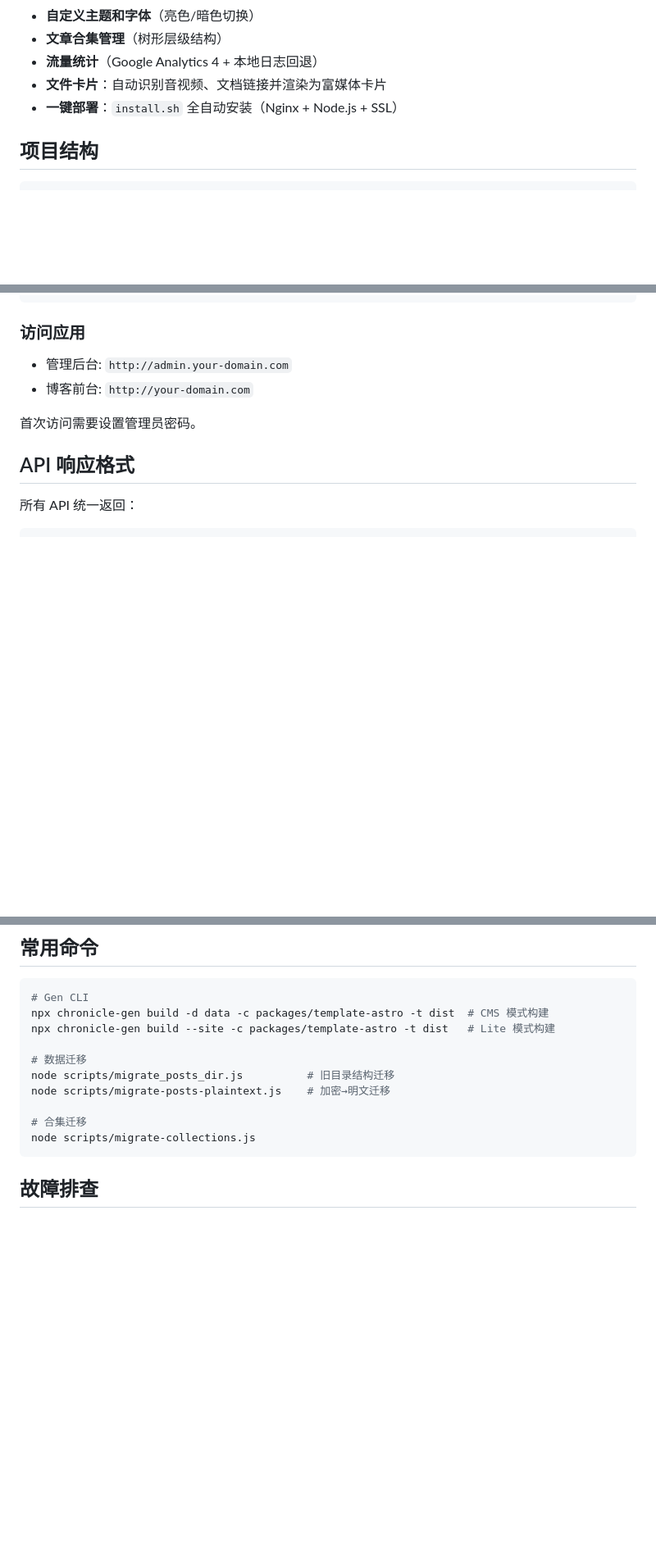
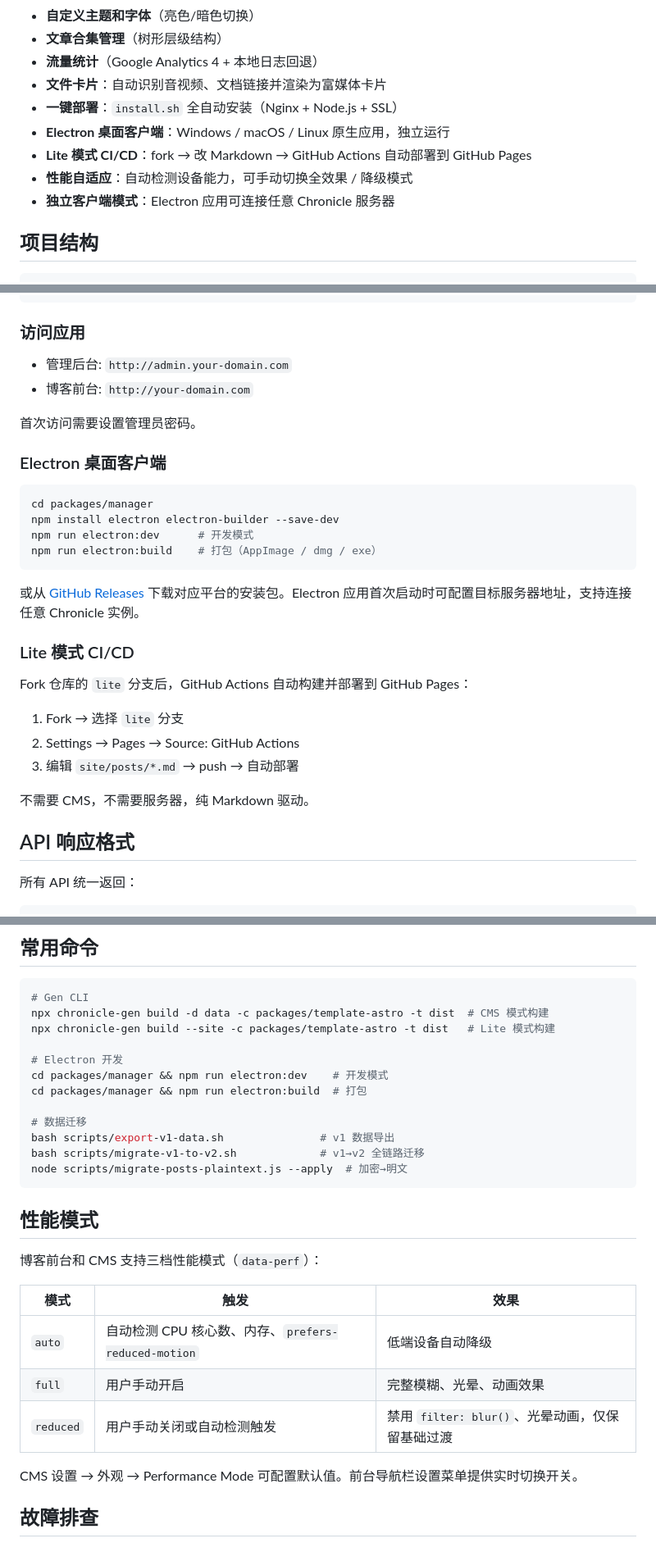
Before and after one commit to vanvanhasnophi/Chronicle, a Markdown page: README.md, 3 parts joined by grey strips. Shown at 82% size. GitHub-like rendering; blank space fills up the shorter version.

````diff
--- a/README.md
+++ b/README.md
@@ -23,6 +23,10 @@ Chronicle 是一个功能完整的博客系统，基于 monorepo 架构，包含
 - **流量统计**（Google Analytics 4 + 本地日志回退）
 - **文件卡片**：自动识别音视频、文档链接并渲染为富媒体卡片
 - **一键部署**：`install.sh` 全自动安装（Nginx + Node.js + SSL）
+- **Electron 桌面客户端**：Windows / macOS / Linux 原生应用，独立运行
+- **Lite 模式 CI/CD**：fork → 改 Markdown → GitHub Actions 自动部署到 GitHub Pages
+- **性能自适应**：自动检测设备能力，可手动切换全效果 / 降级模式
+- **独立客户端模式**：Electron 应用可连接任意 Chronicle 服务器
 
 ## 项目结构
 
@@ -191,6 +198,27 @@ cd packages/template-astro && npx astro preview --host 0.0.0.0 --port 4321
 
 首次访问需要设置管理员密码。
 
+### Electron 桌面客户端
+
+```bash
+cd packages/manager
+npm install electron electron-builder --save-dev
+npm run electron:dev      # 开发模式
+npm run electron:build    # 打包（AppImage / dmg / exe）
+```
+
+或从 [GitHub Releases](https://github.com/vanvanhasnophi/Chronicle/releases) 下载对应平台的安装包。Electron 应用首次启动时可配置目标服务器地址，支持连接任意 Chronicle 实例。
+
+### Lite 模式 CI/CD
+
+Fork 仓库的 `lite` 分支后，GitHub Actions 自动构建并部署到 GitHub Pages：
+
+1. Fork → 选择 `lite` 分支
+2. Settings → Pages → Source: GitHub Actions
+3. 编辑 `site/posts/*.md` → push → 自动部署
+
+不需要 CMS，不需要服务器，纯 Markdown 驱动。
+
 ## API 响应格式
 
 所有 API 统一返回：
@@ -259,13 +287,27 @@ Chronicle 使用 **markdown-it** 作为统一 Markdown 解析器，manager 预
 npx chronicle-gen build -d data -c packages/template-astro -t dist  # CMS 模式构建
 npx chronicle-gen build --site -c packages/template-astro -t dist   # Lite 模式构建
 
+# Electron 开发
+cd packages/manager && npm run electron:dev    # 开发模式
+cd packages/manager && npm run electron:build  # 打包
+
 # 数据迁移
-node scripts/migrate_posts_dir.js          # 旧目录结构迁移
-node scripts/migrate-posts-plaintext.js    # 加密→明文迁移
+bash scripts/export-v1-data.sh               # v1 数据导出
+bash scripts/migrate-v1-to-v2.sh             # v1→v2 全链路迁移
+node scripts/migrate-posts-plaintext.js --apply  # 加密→明文
+```
 
-# 合集迁移
-node scripts/migrate-collections.js
-```
+## 性能模式
+
+博客前台和 CMS 支持三档性能模式（`data-perf`）：
+
+| 模式 | 触发 | 效果 |
+|------|------|------|
+| `auto` | 自动检测 CPU 核心数、内存、`prefers-reduced-motion` | 低端设备自动降级 |
+| `full` | 用户手动开启 | 完整模糊、光晕、动画效果 |
+| `reduced` | 用户手动关闭或自动检测触发 | 禁用 `filter: blur()`、光晕动画，仅保留基础过渡 |
+
+CMS 设置 → 外观 → Performance Mode 可配置默认值。前台导航栏设置菜单提供实时切换开关。
 
 ## 故障排查
 
````
Also changed, not shown: other parts of README.md (+8 -5 lines).
